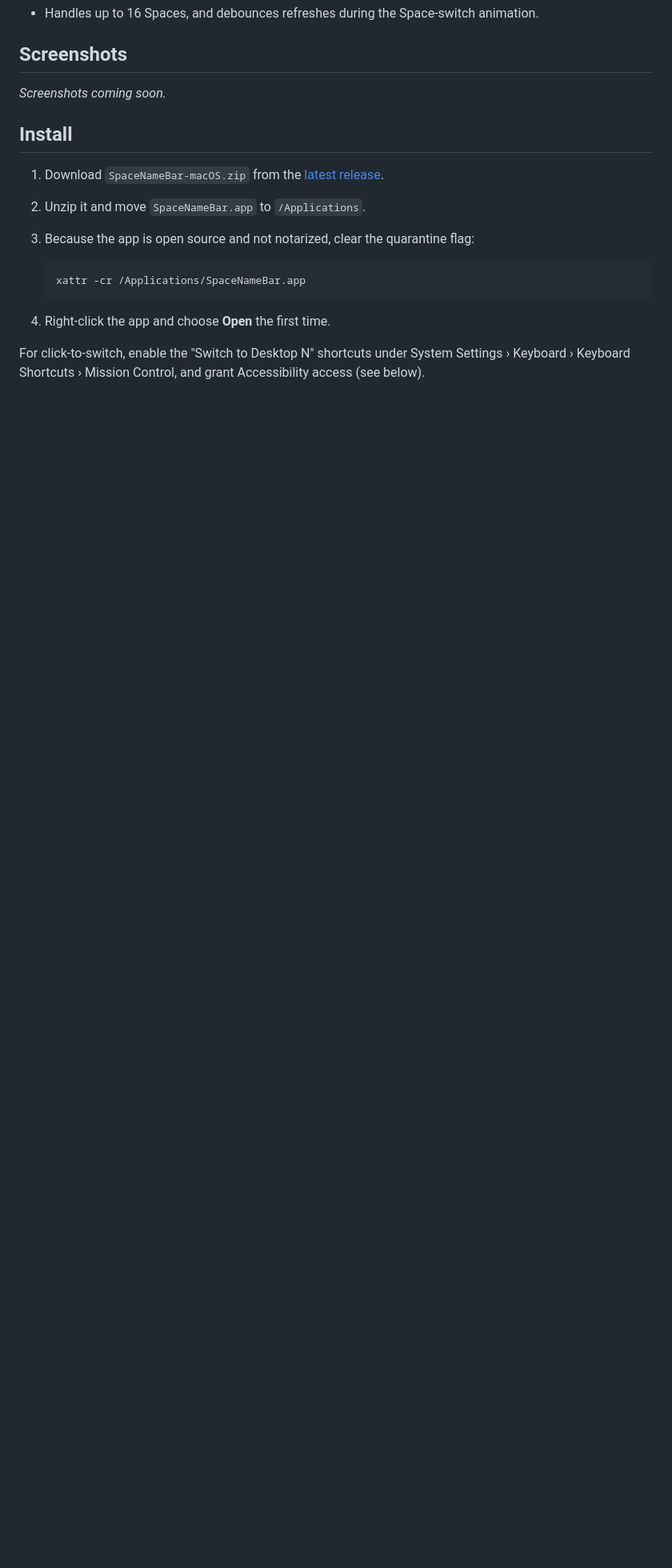
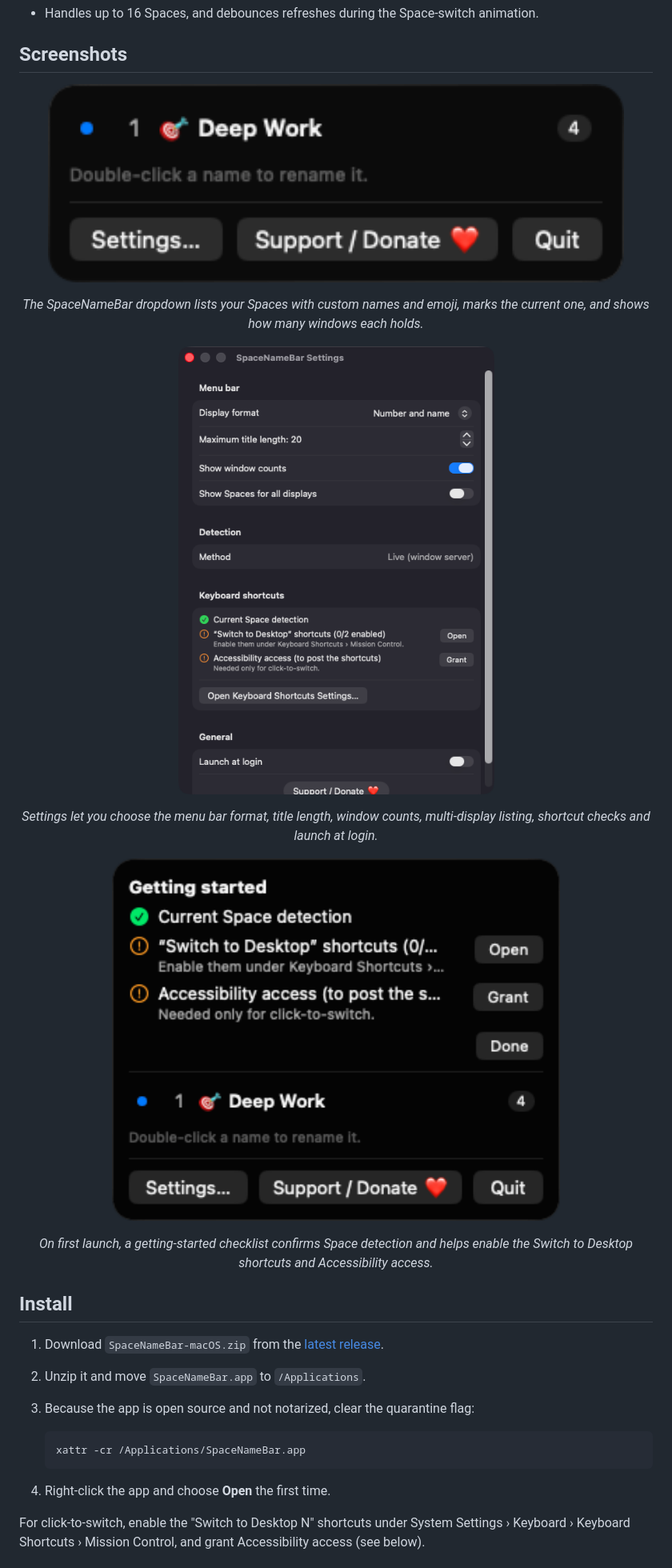
Before and after one commit to turhe123/space-name-bar, a Markdown page: README.md, the part around one of its changes. Shown at 80% size. Drawn GitHub-style; pictures changed too: docs/screenshots/01-menu.png (added), docs/screenshots/02-settings.png (added), docs/screenshots/03-getting-started.png (added); blank space fills up the shorter version.

Commit message:
Add screenshots and landing page (GitHub Pages)
Co-Authored-By: Claude Fable 5.1 <noreply@anthropic.com>

```diff
--- a/README.md
+++ b/README.md
@@ -26,7 +28,17 @@ macOS only calls your Spaces "Desktop 1", "Desktop 2" and so on, and gives no vi
 
 ## Screenshots
 
-_Screenshots coming soon._
+<p align="center"><img src="docs/screenshots/01-menu.png" alt="SpaceNameBar menu showing Desktop 1 named Deep Work with a window count badge" width="720"></p>
+
+<p align="center"><em>The SpaceNameBar dropdown lists your Spaces with custom names and emoji, marks the current one, and shows how many windows each holds.</em></p>
+
+<p align="center"><img src="docs/screenshots/02-settings.png" alt="SpaceNameBar Settings window" width="560"></p>
+
+<p align="center"><em>Settings let you choose the menu bar format, title length, window counts, multi-display listing, shortcut checks and launch at login.</em></p>
+
+<p align="center"><img src="docs/screenshots/03-getting-started.png" alt="SpaceNameBar menu with the getting-started checklist" width="560"></p>
+
+<p align="center"><em>On first launch, a getting-started checklist confirms Space detection and helps enable the Switch to Desktop shortcuts and Accessibility access.</em></p>
 
 ## Install
 
```
Also changed, not shown: other parts of README.md (+2 -0 lines), docs/assets/icon.png (added), 7 other files.
